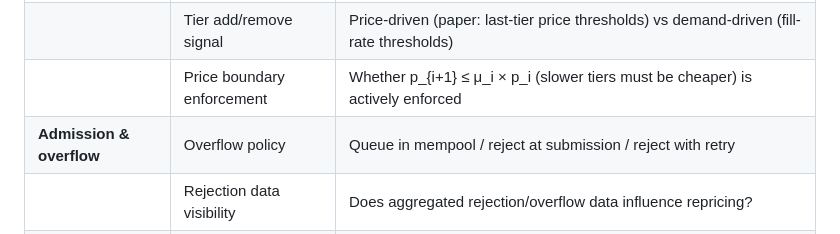
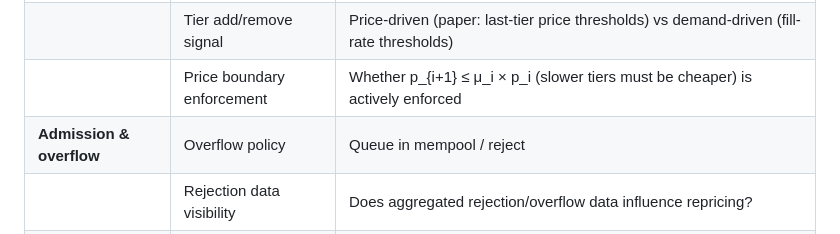
Before and after one commit to input-output-hk/tiered-pricing, a Markdown page: docs/phase-1/writeup.md, the part around the change. Rendered like a GitHub page.

Commit message:
fix confusing phrasing

```diff
--- a/docs/phase-1/writeup.md
+++ b/docs/phase-1/writeup.md
@@ -226,7 +226,7 @@ To elaborate: the more tiers available, the more precisely a transaction's urgen
 | | Tier add/remove frequency | How often tier count changes |
 | | Tier add/remove signal | Price-driven (paper: last-tier price thresholds) vs demand-driven (fill-rate thresholds) |
 | | Price boundary enforcement | Whether p_{i+1} ≤ μ_i × p_i (slower tiers must be cheaper) is actively enforced |
-| **Admission & overflow** | Overflow policy | Queue in mempool / reject at submission / reject with retry |
+| **Admission & overflow** | Overflow policy | Queue in mempool / reject |
 | | Rejection data visibility | Does aggregated rejection/overflow data influence repricing? |
 | | Overflow pricing mode | Overflow counted as fill-rate vs linear additive price increment |
 | | Retry policy | Enabled/disabled, backoff curve, per-urgency-band retry limits |
```
